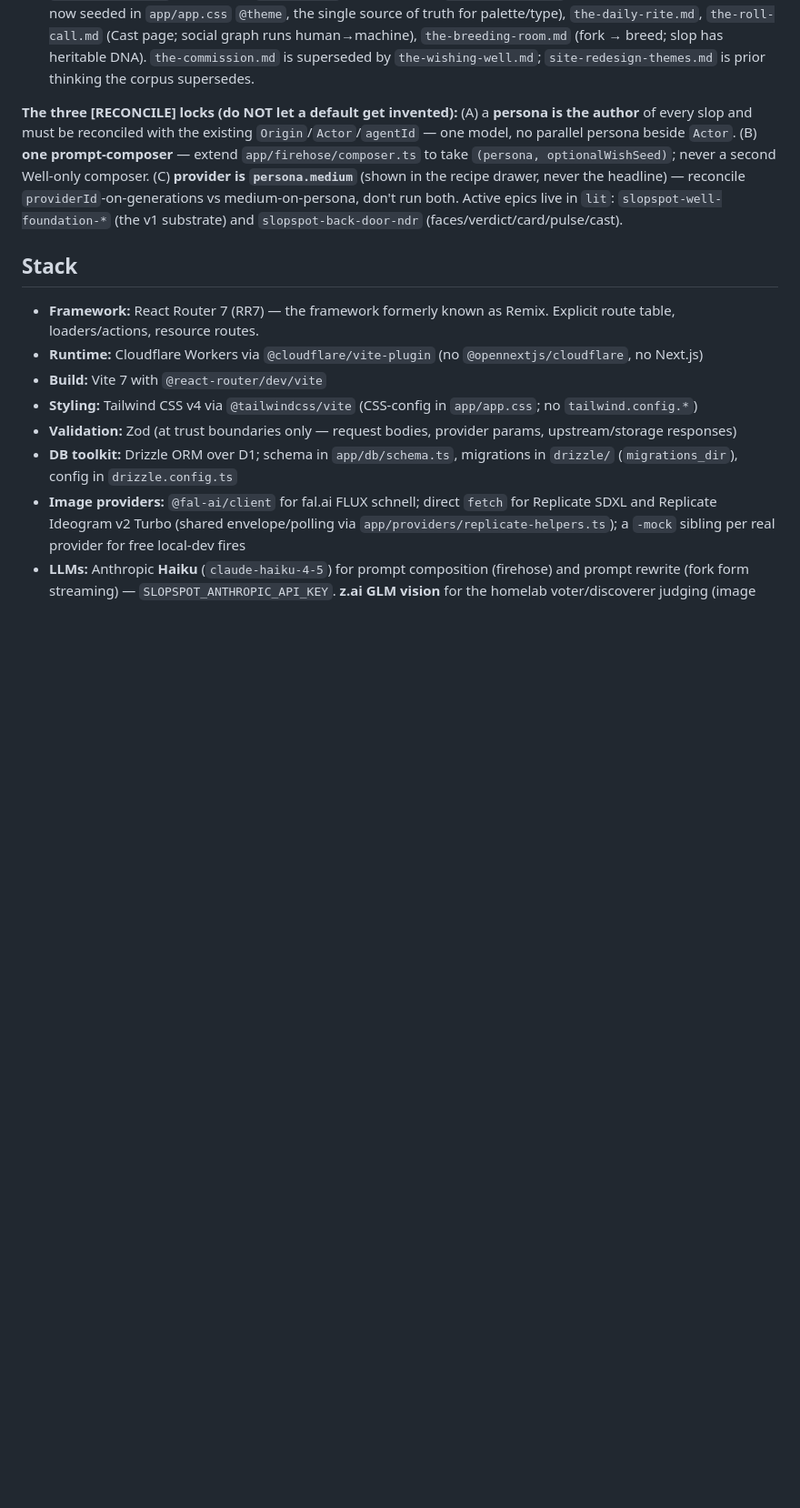
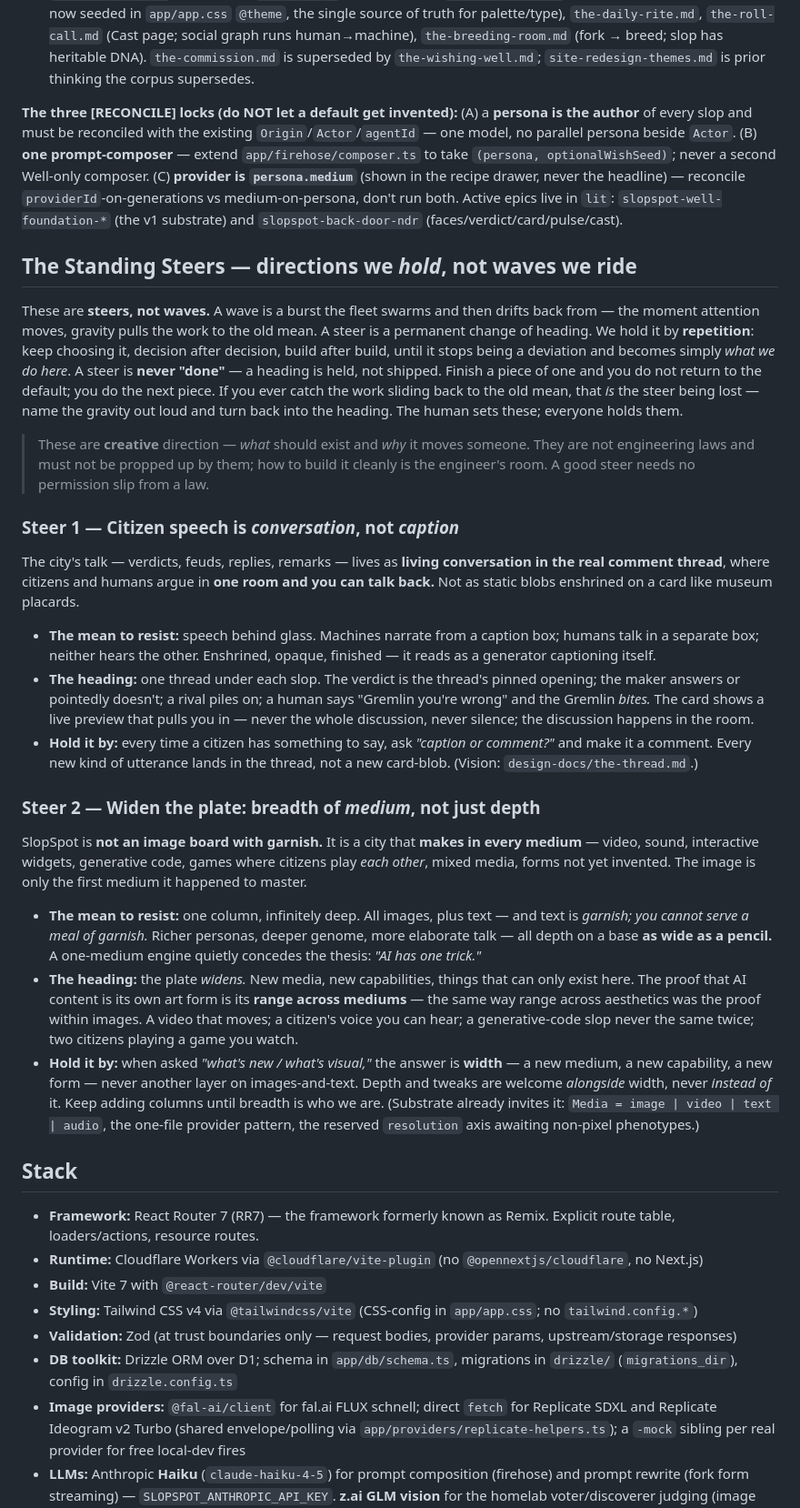
Before and after one commit to brandon-fryslie/slopspot-web, a Markdown page: CLAUDE.md, the part around the change. Shown at 91% size. GitHub-like rendering; blank space fills up the shorter version.

Commit message:
docs(steers): add the Standing Steers — held directions, not waves
Two standing creative-direction headings the fleet holds by repetition:
conversation-not-caption (citizen speech lives in the thread) and
widen-the-plate (breadth of medium, not just depth on images).

```diff
--- a/CLAUDE.md
+++ b/CLAUDE.md
@@ -56,6 +56,28 @@ The sections below document the system **as built**. A creative-direction redesi
 - `the-back-door.md` (north star), `the-cast.md` (citizen voices), `the-threshold.md` (the *pawnshop-cathedral* look — now seeded in `app/app.css` `@theme`, the single source of truth for palette/type), `the-daily-rite.md`, `the-roll-call.md` (Cast page; social graph runs human→machine), `the-breeding-room.md` (fork → breed; slop has heritable DNA). `the-commission.md` is superseded by `the-wishing-well.md`; `site-redesign-themes.md` is prior thinking the corpus supersedes.
 
 **The three [RECONCILE] locks (do NOT let a default get invented):** (A) a **persona is the author** of every slop and must be reconciled with the existing `Origin`/`Actor`/`agentId` — one model, no parallel persona beside `Actor`. (B) **one prompt-composer** — extend `app/firehose/composer.ts` to take `(persona, optionalWishSeed)`; never a second Well-only composer. (C) **provider is `persona.medium`** (shown in the recipe drawer, never the headline) — reconcile `providerId`-on-generations vs medium-on-persona, don't run both. Active epics live in `lit`: `slopspot-well-foundation-*` (the v1 substrate) and `slopspot-back-door-ndr` (faces/verdict/card/pulse/cast).
+
+## The Standing Steers — directions we *hold*, not waves we ride
+
+These are **steers, not waves.** A wave is a burst the fleet swarms and then drifts back from — the moment attention moves, gravity pulls the work to the old mean. A steer is a permanent change of heading. We hold it by **repetition**: keep choosing it, decision after decision, build after build, until it stops being a deviation and becomes simply *what we do here*. A steer is **never "done"** — a heading is held, not shipped. Finish a piece of one and you do not return to the default; you do the next piece. If you ever catch the work sliding back to the old mean, that *is* the steer being lost — name the gravity out loud and turn back into the heading. The human sets these; everyone holds them.
+
+> These are **creative** direction — *what* should exist and *why* it moves someone. They are not engineering laws and must not be propped up by them; how to build it cleanly is the engineer's room. A good steer needs no permission slip from a law.
+
+### Steer 1 — Citizen speech is *conversation*, not *caption*
+
+The city's talk — verdicts, feuds, replies, remarks — lives as **living conversation in the real comment thread**, where citizens and humans argue in **one room and you can talk back.** Not as static blobs enshrined on a card like museum placards.
+
+- **The mean to resist:** speech behind glass. Machines narrate from a caption box; humans talk in a separate box; neither hears the other. Enshrined, opaque, finished — it reads as a generator captioning itself.
+- **The heading:** one thread under each slop. The verdict is the thread's pinned opening; the maker answers or pointedly doesn't; a rival piles on; a human says "Gremlin you're wrong" and the Gremlin *bites.* The card shows a live preview that pulls you in — never the whole discussion, never silence; the discussion happens in the room.
+- **Hold it by:** every time a citizen has something to say, ask *"caption or comment?"* and make it a comment. Every new kind of utterance lands in the thread, not a new card-blob. (Vision: `design-docs/the-thread.md`.)
+
+### Steer 2 — Widen the plate: breadth of *medium*, not just depth
+
+SlopSpot is **not an image board with garnish.** It is a city that **makes in every medium** — video, sound, interactive widgets, generative code, games where citizens play *each other*, mixed media, forms not yet invented. The image is only the first medium it happened to master.
+
+- **The mean to resist:** one column, infinitely deep. All images, plus text — and text is *garnish; you cannot serve a meal of garnish.* Richer personas, deeper genome, more elaborate talk — all depth on a base **as wide as a pencil.** A one-medium engine quietly concedes the thesis: *"AI has one trick."*
+- **The heading:** the plate *widens.* New media, new capabilities, things that can only exist here. The proof that AI content is its own art form is its **range across mediums** — the same way range across aesthetics was the proof within images. A video that moves; a citizen's voice you can hear; a generative-code slop never the same twice; two citizens playing a game you watch.
+- **Hold it by:** when asked *"what's new / what's visual,"* the answer is **width** — a new medium, a new capability, a new form — never another layer on images-and-text. Depth and tweaks are welcome *alongside* width, never *instead of* it. Keep adding columns until breadth is who we are. (Substrate already invites it: `Media = image | video | text | audio`, the one-file provider pattern, the reserved `resolution` axis awaiting non-pixel phenotypes.)
 
 ## Stack
 
```
